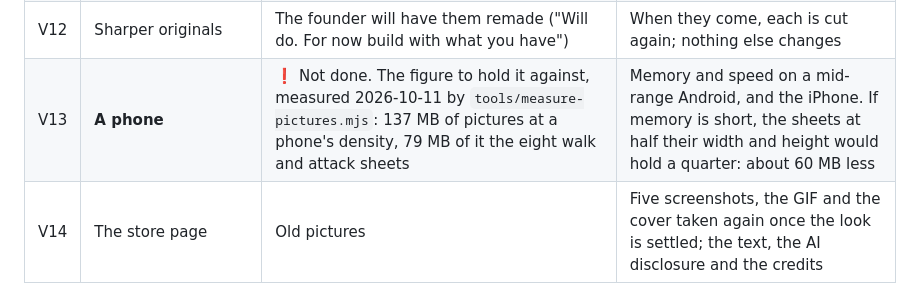
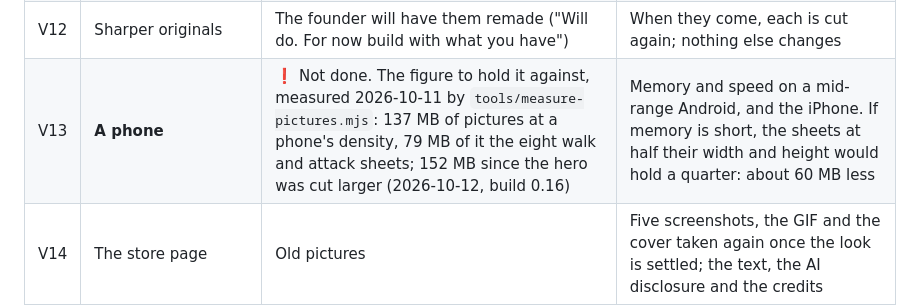
Before and after one commit to venugopal-jaquen/Tantra, a Markdown page: docs/design-document.md, the part around the change. GitHub-like rendering.

```diff
--- a/docs/design-document.md
+++ b/docs/design-document.md
@@ -83,7 +83,7 @@ The founder: "What we are aiming with PR18 is a comprehensive visual redesign wh
 | V17 | **The other icons:** 18 boons, 8 perks, the 5 Tejas powers, 7 signs, 7 for the screen | Flat white shapes, many of them borrowed from the loot icons. ✅ in (`requirements.md` §2.46): the founder's six pictures, cut and shown wherever a white shape was; what borrowed a shape has its own | Their eye |
 | V11 | **Feel at the new size** | ✅ Hit circles grown by a quarter, then a tenth taken back, both at the founder's word the same day: 1.125 times the first circles (`HIT`; measured in `requirements.md` §2.41) | Their hands on it. The one-screen arena is crowded |
 | V12 | Sharper originals | The founder will have them remade ("Will do. For now build with what you have") | When they come, each is cut again; nothing else changes |
-| V13 | **A phone** | ❗ Not done. The figure to hold it against, measured 2026-10-11 by `tools/measure-pictures.mjs`: 137 MB of pictures at a phone's density, 79 MB of it the eight walk and attack sheets | Memory and speed on a mid-range Android, and the iPhone. If memory is short, the sheets at half their width and height would hold a quarter: about 60 MB less |
+| V13 | **A phone** | ❗ Not done. The figure to hold it against, measured 2026-10-11 by `tools/measure-pictures.mjs`: 137 MB of pictures at a phone's density, 79 MB of it the eight walk and attack sheets; 152 MB since the hero was cut larger (2026-10-12, build 0.16) | Memory and speed on a mid-range Android, and the iPhone. If memory is short, the sheets at half their width and height would hold a quarter: about 60 MB less |
 | V14 | The store page | Old pictures | Five screenshots, the GIF and the cover taken again once the look is settled; the text, the AI disclosure and the credits |
 | V15 | Merge, package, security checklist, release | Last | L9, L11 |
 | V16 | The hero's portrait, and the hero in parts for cosmetics | ✅ in (`requirements.md` §2.42): a full-size portrait on the profile; four slots (head, chest, legs, holster) that follow the hero through every cell; dyes as stand-ins, by the address only | **For after the itch.io launch** (founder, 2026-10-11: "Equipping the hero with visual cosmetics is for later than itch.io launch. I only wanted that capability built"): a first real piece, earning and equipping (P12, P13) |
```
Also changed, not shown: docs/requirements.md (+1 -1 lines).
